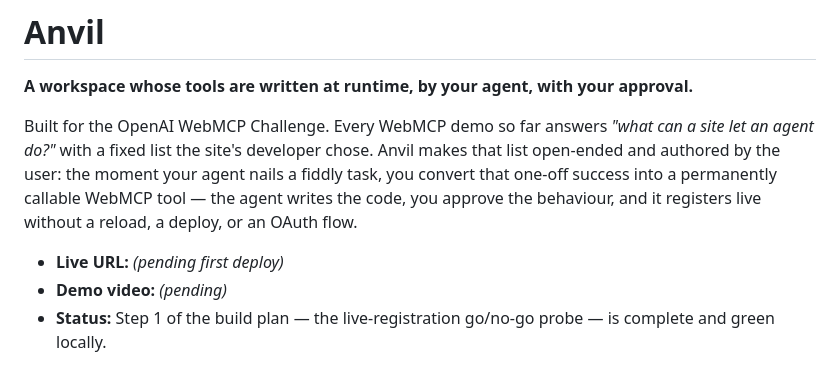
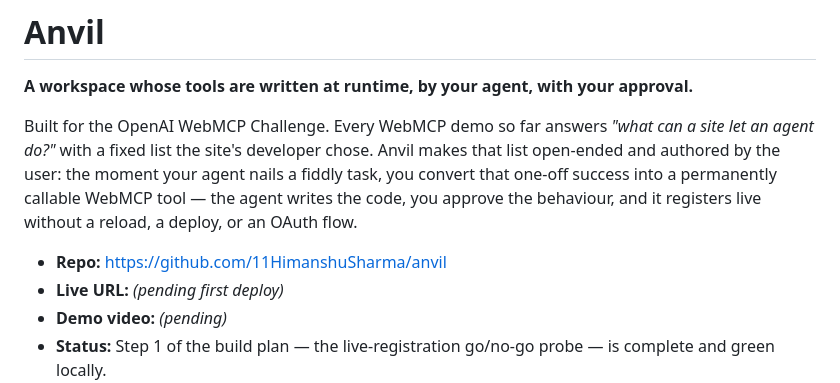
Before and after one commit to 11HimanshuSharma/anvil, a Markdown page: README.md, the part around the change. Drawn GitHub-style.

Commit message:
docs: link the public repo from the README

```diff
--- a/README.md
+++ b/README.md
@@ -4,6 +4,7 @@
 
 Built for the OpenAI WebMCP Challenge. Every WebMCP demo so far answers *"what can a site let an agent do?"* with a fixed list the site's developer chose. Anvil makes that list open-ended and authored by the user: the moment your agent nails a fiddly task, you convert that one-off success into a permanently callable WebMCP tool — the agent writes the code, you approve the behaviour, and it registers live without a reload, a deploy, or an OAuth flow.
 
+- **Repo:** https://github.com/11HimanshuSharma/anvil
 - **Live URL:** _(pending first deploy)_
 - **Demo video:** _(pending)_
 - **Status:** Step 1 of the build plan — the live-registration go/no-go probe — is complete and green locally.
```
